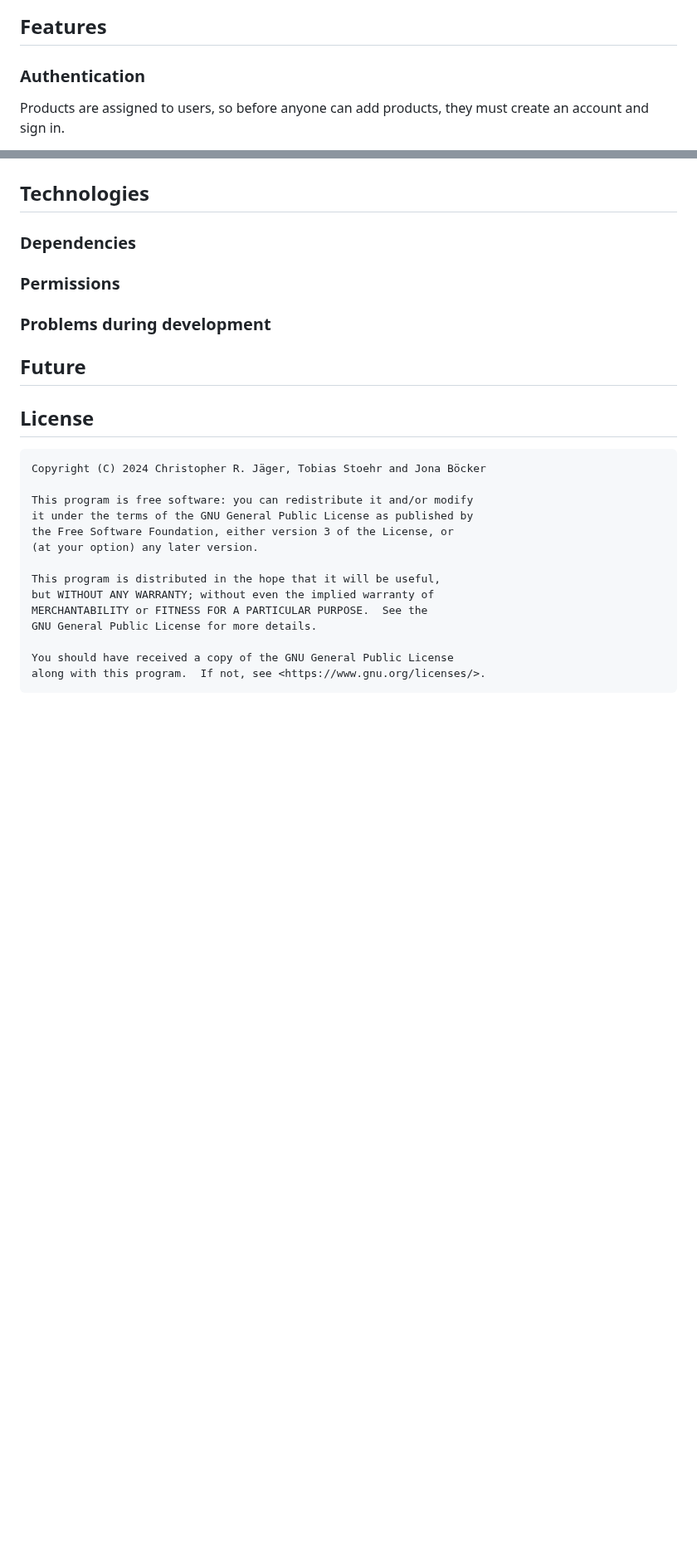
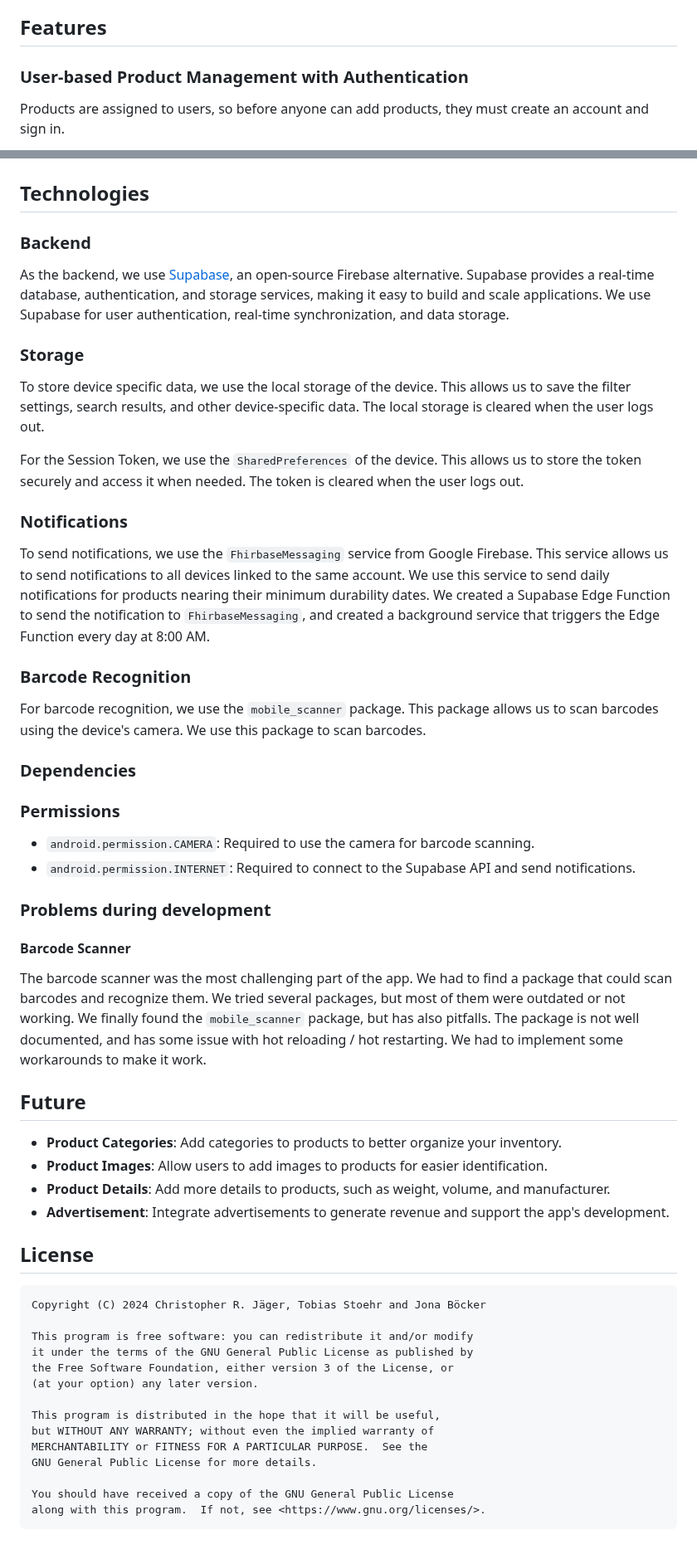
Before and after one commit to moglerdev/ShelfGuardian, a Markdown page: README.md, 2 parts joined by grey strips. Shown at 83% size. GitHub-like rendering; blank space fills up the shorter version.

Commit message:
added parts of technologies in README

```diff
--- a/README.md
+++ b/README.md
@@ -13,7 +13,7 @@ Introducing **Shelf Guardian**, your ultimate solution for managing product dura
 
 ## Features
 
-### Authentication
+### User-based Product Management with Authentication
 
 Products are assigned to users, so before anyone can add products, they must create an account and sign in.
 
@@ -135,13 +135,43 @@ For a fun surprise, scan the QR code below using the app's scanner. It will take
 
 ## Technologies
 
+### Backend
+
+As the backend, we use [Supabase](https://supabase.io/), an open-source Firebase alternative. Supabase provides a real-time database, authentication, and storage services, making it easy to build and scale applications. We use Supabase for user authentication, real-time synchronization, and data storage.
+
+### Storage
+
+To store device specific data, we use the local storage of the device. This allows us to save the filter settings, search results, and other device-specific data. The local storage is cleared when the user logs out.
+
+For the Session Token, we use the `SharedPreferences` of the device. This allows us to store the token securely and access it when needed. The token is cleared when the user logs out.
+
+### Notifications
+
+To send notifications, we use the `FhirbaseMessaging` service from Google Firebase. This service allows us to send notifications to all devices linked to the same account. We use this service to send daily notifications for products nearing their minimum durability dates. We created a Supabase Edge Function to send the notification to `FhirbaseMessaging`, and created a background service that triggers the Edge Function every day at 8:00 AM.
+
+### Barcode Recognition
+
+For barcode recognition, we use the `mobile_scanner` package. This package allows us to scan barcodes using the device's camera. We use this package to scan barcodes.
+
 ### Dependencies
 
 ### Permissions
 
+- `android.permission.CAMERA`: Required to use the camera for barcode scanning.
+- `android.permission.INTERNET`: Required to connect to the Supabase API and send notifications.
+
 ### Problems during development
 
+#### Barcode Scanner
+
+The barcode scanner was the most challenging part of the app. We had to find a package that could scan barcodes and recognize them. We tried several packages, but most of them were outdated or not working. We finally found the `mobile_scanner` package, but has also pitfalls. The package is not well documented, and has some issue with hot reloading / hot restarting. We had to implement some workarounds to make it work.
+
 ## Future
+
+- **Product Categories**: Add categories to products to better organize your inventory.
+- **Product Images**: Allow users to add images to products for easier identification.
+- **Product Details**: Add more details to products, such as weight, volume, and manufacturer.
+- **Advertisement**: Integrate advertisements to generate revenue and support the app's development.
 
 ## License
 
```
Also changed, not shown: other parts of README.md (+2 -2 lines).
